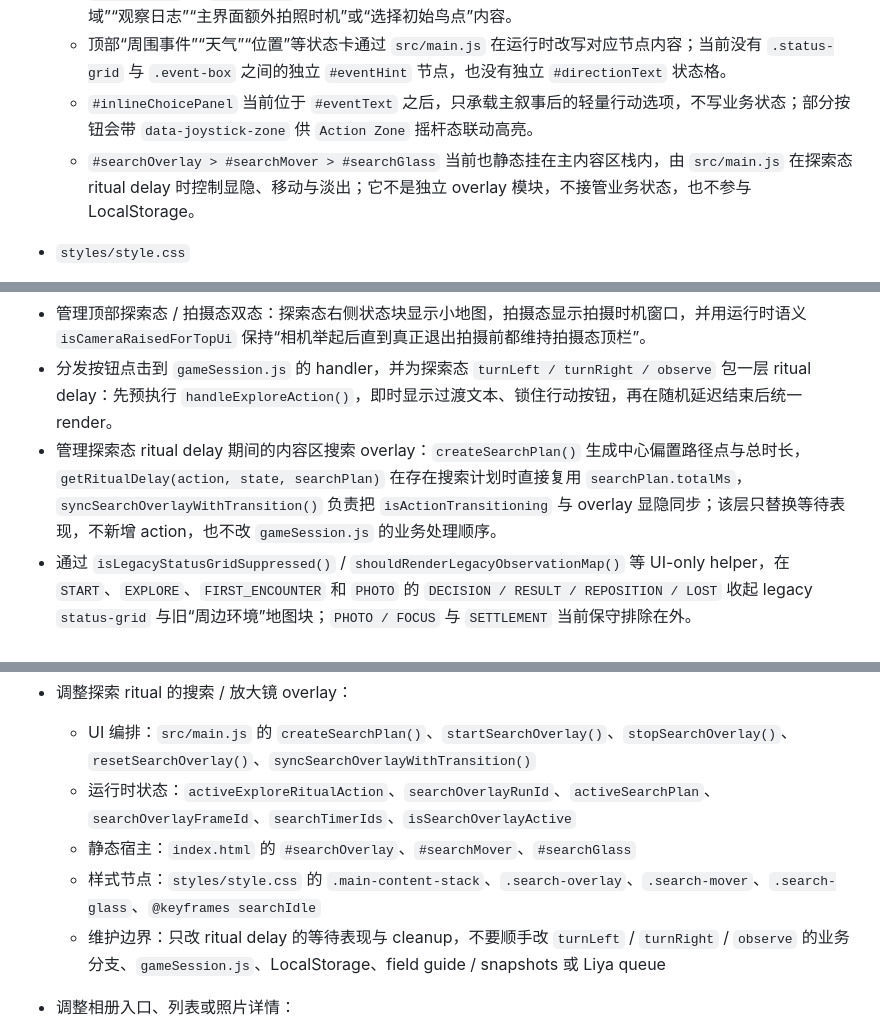
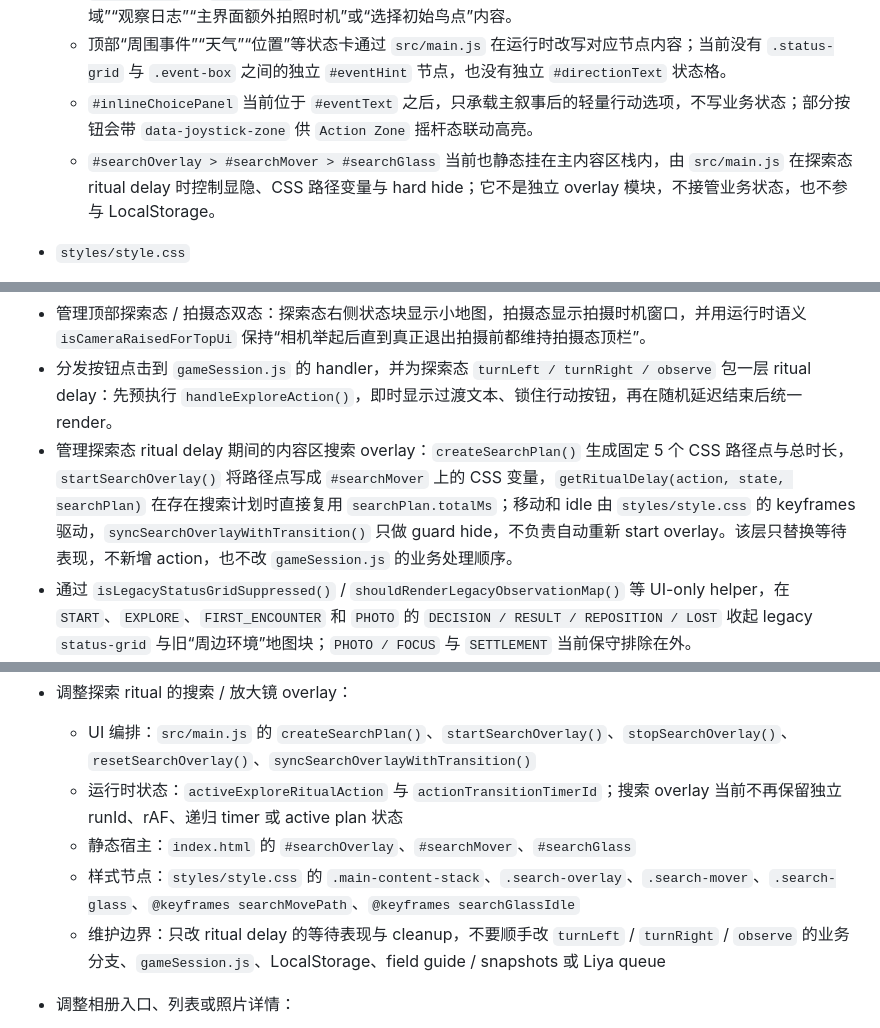
Before and after one commit to Weierkado/birdwatchMVP, a Markdown page: docs/DevLog/CODE_MAP.md, 3 parts joined by grey strips. Drawn GitHub-style.

```diff
--- a/docs/DevLog/CODE_MAP.md
+++ b/docs/DevLog/CODE_MAP.md
@@ -25,7 +25,7 @@
   - `detailPanel` 与 `.log-panel` 节点当前仍保留在 DOM 中，但主界面默认探索态已不再持续显示“观察区域”“观察日志”“主界面额外拍照时机”或“选择初始鸟点”内容。
   - 顶部“周围事件”“天气”“位置”等状态卡通过 `src/main.js` 在运行时改写对应节点内容；当前没有 `.status-grid` 与 `.event-box` 之间的独立 `#eventHint` 节点，也没有独立 `#directionText` 状态格。
   - `#inlineChoicePanel` 当前位于 `#eventText` 之后，只承载主叙事后的轻量行动选项，不写业务状态；部分按钮会带 `data-joystick-zone` 供 `Action Zone` 摇杆态联动高亮。
-  - `#searchOverlay > #searchMover > #searchGlass` 当前也静态挂在主内容区栈内，由 `src/main.js` 在探索态 ritual delay 时控制显隐、移动与淡出；它不是独立 overlay 模块，不接管业务状态，也不参与 LocalStorage。
+  - `#searchOverlay > #searchMover > #searchGlass` 当前也静态挂在主内容区栈内，由 `src/main.js` 在探索态 ritual delay 时控制显隐、CSS 路径变量与 hard hide；它不是独立 overlay 模块，不接管业务状态，也不参与 LocalStorage。
 
 - `styles/style.css`
   - 主游戏全局样式。
@@ -128,7 +128,7 @@ PHOTO 子阶段：
 - 管理顶部“周围事件”卡片的一次性 pulse 褪色反馈重播。
 - 管理顶部探索态 / 拍摄态双态：探索态右侧状态块显示小地图，拍摄态显示拍摄时机窗口，并用运行时语义 `isCameraRaisedForTopUi` 保持“相机举起后直到真正退出拍摄前都维持拍摄态顶栏”。
 - 分发按钮点击到 `gameSession.js` 的 handler，并为探索态 `turnLeft / turnRight / observe` 包一层 ritual delay：先预执行 `handleExploreAction()`，即时显示过渡文本、锁住行动按钮，再在随机延迟结束后统一 render。
-- 管理探索态 ritual delay 期间的内容区搜索 overlay：`createSearchPlan()` 生成中心偏置路径点与总时长，`getRitualDelay(action, state, searchPlan)` 在存在搜索计划时直接复用 `searchPlan.totalMs`，`syncSearchOverlayWithTransition()` 负责把 `isActionTransitioning` 与 overlay 显隐同步；该层只替换等待表现，不新增 action，也不改 `gameSession.js` 的业务处理顺序。
+- 管理探索态 ritual delay 期间的内容区搜索 overlay：`createSearchPlan()` 生成固定 5 个 CSS 路径点与总时长，`startSearchOverlay()` 将路径点写成 `#searchMover` 上的 CSS 变量，`getRitualDelay(action, state, searchPlan)` 在存在搜索计划时直接复用 `searchPlan.totalMs`；移动和 idle 由 `styles/style.css` 的 keyframes 驱动，`syncSearchOverlayWithTransition()` 只做 guard hide，不负责自动重新 start overlay。该层只替换等待表现，不新增 action，也不改 `gameSession.js` 的业务处理顺序。
 - 通过 `isLegacyStatusGridSuppressed()` / `shouldRenderLegacyObservationMap()` 等 UI-only helper，在 `START`、`EXPLORE`、`FIRST_ENCOUNTER` 和 `PHOTO` 的 `DECISION / RESULT / REPOSITION / LOST` 收起 legacy `status-grid` 与旧“周边环境”地图块；`PHOTO / FOCUS` 与 `SETTLEMENT` 当前保守排除在外。
 - 管理主叙事后的 `inlineChoicePanel`：`EXPLORE`、`FIRST_ENCOUNTER`、`PHOTO DECISION / RESULT / REPOSITION / LOST` 当前通过轻量文本选项提供普通行动；`Action Zone` 只保留默认主操作。两者共用同一套 `data-action` / `data-type` 点击分发，不改业务 action 语义。
 - 管理 `Action Zone` 的摇杆输入层：`getJoystickInputMode()` 负责判断当前拖拽输入模式，`shouldRenderJoystickShell()` 负责判断是否继续保留摇杆壳体，`syncJoystickControlState()` 负责在主按钮外包 `joystick-handle` / disabled 态 class，pointer down / move / up / cancel handler 负责拖拽过程与释放后的 action 触发。
@@ -801,9 +801,9 @@ Liya 回复到期时间：
 
 - 调整探索 ritual 的搜索 / 放大镜 overlay：
   - UI 编排：`src/main.js` 的 `createSearchPlan()`、`startSearchOverlay()`、`stopSearchOverlay()`、`resetSearchOverlay()`、`syncSearchOverlayWithTransition()`
-  - 运行时状态：`activeExploreRitualAction`、`searchOverlayRunId`、`activeSearchPlan`、`searchOverlayFrameId`、`searchTimerIds`、`isSearchOverlayActive`
+  - 运行时状态：`activeExploreRitualAction` 与 `actionTransitionTimerId`；搜索 overlay 当前不再保留独立 runId、rAF、递归 timer 或 active plan 状态
   - 静态宿主：`index.html` 的 `#searchOverlay`、`#searchMover`、`#searchGlass`
-  - 样式节点：`styles/style.css` 的 `.main-content-stack`、`.search-overlay`、`.search-mover`、`.search-glass`、`@keyframes searchIdle`
+  - 样式节点：`styles/style.css` 的 `.main-content-stack`、`.search-overlay`、`.search-mover`、`.search-glass`、`@keyframes searchMovePath`、`@keyframes searchGlassIdle`
   - 维护边界：只改 ritual delay 的等待表现与 cleanup，不要顺手改 `turnLeft` / `turnRight` / `observe` 的业务分支、`gameSession.js`、LocalStorage、field guide / snapshots 或 Liya queue
 
 - 调整相册入口、列表或照片详情：
```
Also changed, not shown: other parts of docs/DevLog/CODE_MAP.md (+5 -5 lines), docs/DevLog/DEVLOG.md (+2 -0 lines), docs/DevLog/DEVLOG_CURRENT_STATUS.md (+4 -3 lines).
